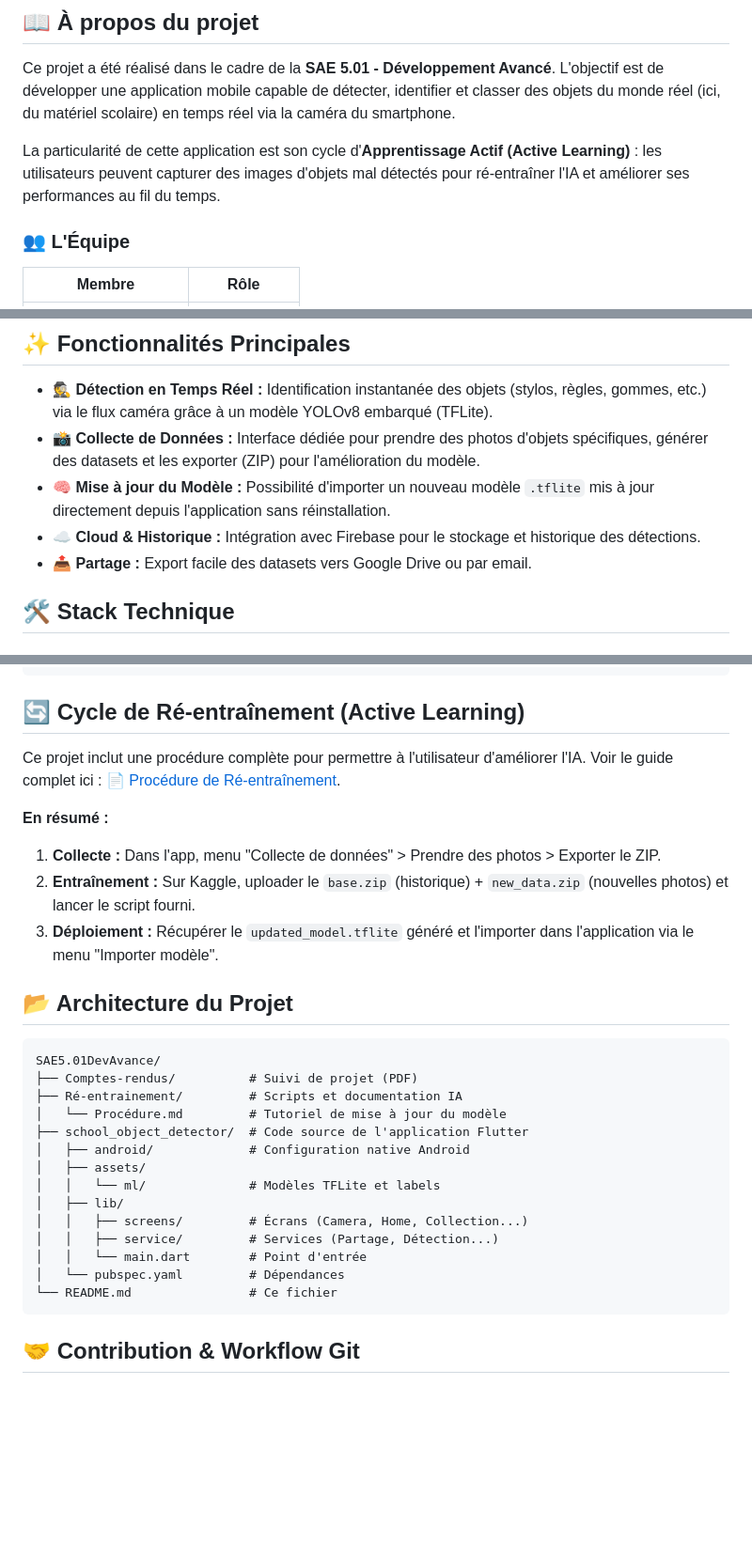
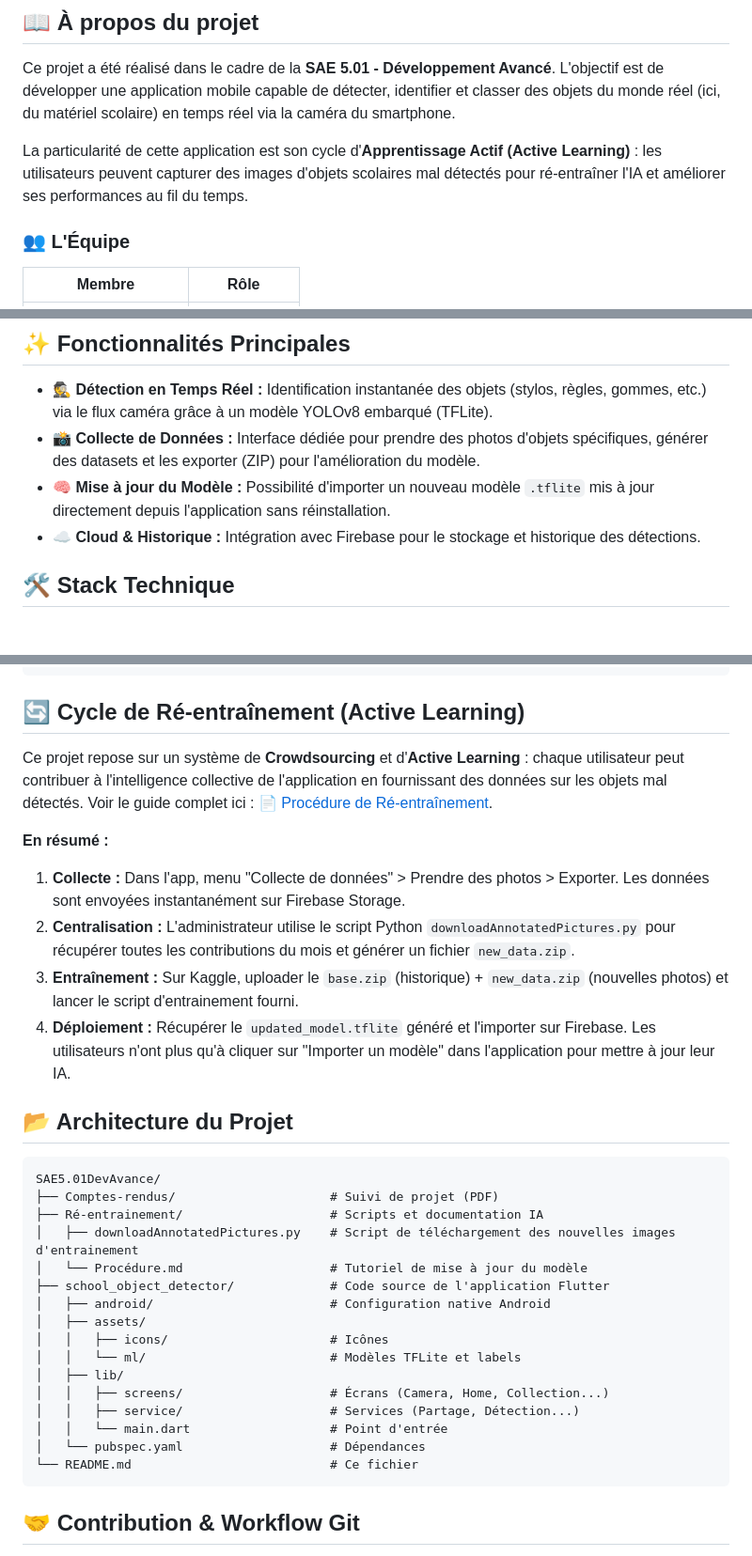
Before and after one commit to EskYzK/SAE5.01DevAvance, a Markdown page: README.md, 3 parts joined by grey strips. Shown at 94% size. Rendered like a GitHub page; blank space fills up the shorter version.

Commit message:
:memo: Mise à jour de la documentation du projet

````diff
--- a/README.md
+++ b/README.md
@@ -6,7 +6,7 @@
 
 Ce projet a été réalisé dans le cadre de la **SAE 5.01 - Développement Avancé**. L'objectif est de développer une application mobile capable de détecter, identifier et classer des objets du monde réel (ici, du matériel scolaire) en temps réel via la caméra du smartphone.
 
-La particularité de cette application est son cycle d'**Apprentissage Actif (Active Learning)** : les utilisateurs peuvent capturer des images d'objets mal détectés pour ré-entraîner l'IA et améliorer ses performances au fil du temps.
+La particularité de cette application est son cycle d'**Apprentissage Actif (Active Learning)** : les utilisateurs peuvent capturer des images d'objets scolaires mal détectés pour ré-entraîner l'IA et améliorer ses performances au fil du temps.
 
 ### 👥 L'Équipe
 
@@ -24,7 +24,6 @@ La particularité de cette application est son cycle d'**Apprentissage Actif (Ac
 * **📸 Collecte de Données :** Interface dédiée pour prendre des photos d'objets spécifiques, générer des datasets et les exporter (ZIP) pour l'amélioration du modèle.
 * **🧠 Mise à jour du Modèle :** Possibilité d'importer un nouveau modèle `.tflite` mis à jour directement depuis l'application sans réinstallation.
 * **☁️ Cloud & Historique :** Intégration avec Firebase pour le stockage et historique des détections.
-* **📤 Partage :** Export facile des datasets vers Google Drive ou par email.
 
 
 ## 🛠️ Stack Technique
@@ -77,32 +76,35 @@ flutter run
 
 ## 🔄 Cycle de Ré-entraînement (Active Learning)
 
-Ce projet inclut une procédure complète pour permettre à l'utilisateur d'améliorer l'IA. Voir le guide complet ici : [📄 Procédure de Ré-entraînement](R%C3%A9-entrainement/Proc%C3%A9dure.md).
+Ce projet repose sur un système de **Crowdsourcing** et d'**Active Learning** : chaque utilisateur peut contribuer à l'intelligence collective de l'application en fournissant des données sur les objets mal détectés. Voir le guide complet ici : [📄 Procédure de Ré-entraînement](R%C3%A9-entrainement/Proc%C3%A9dure.md).
 
 **En résumé :**
 
-1. **Collecte :** Dans l'app, menu "Collecte de données" > Prendre des photos > Exporter le ZIP.
-2. **Entraînement :** Sur Kaggle, uploader le `base.zip` (historique) + `new_data.zip` (nouvelles photos) et lancer le script fourni.
-3. **Déploiement :** Récupérer le `updated_model.tflite` généré et l'importer dans l'application via le menu "Importer modèle".
+1. **Collecte :** Dans l'app, menu "Collecte de données" > Prendre des photos > Exporter. Les données sont envoyées instantanément sur Firebase Storage.
+2. **Centralisation :** L'administrateur utilise le script Python `downloadAnnotatedPictures.py` pour récupérer toutes les contributions du mois et générer un fichier `new_data.zip`.
+3. **Entraînement :** Sur Kaggle, uploader le `base.zip` (historique) + `new_data.zip` (nouvelles photos) et lancer le script d'entrainement fourni.
+4. **Déploiement :** Récupérer le `updated_model.tflite` généré et l'importer sur Firebase. Les utilisateurs n'ont plus qu'à cliquer sur "Importer un modèle" dans l'application pour mettre à jour leur IA.
 
 
 ## 📂 Architecture du Projet
 
 ```
 SAE5.01DevAvance/
-├── Comptes-rendus/          # Suivi de projet (PDF)
-├── Ré-entrainement/         # Scripts et documentation IA
-│   └── Procédure.md         # Tutoriel de mise à jour du modèle
-├── school_object_detector/  # Code source de l'application Flutter
-│   ├── android/             # Configuration native Android
+├── Comptes-rendus/                     # Suivi de projet (PDF)
+├── Ré-entrainement/                    # Scripts et documentation IA
+│   ├── downloadAnnotatedPictures.py    # Script de téléchargement des nouvelles images d'entrainement
+│   └── Procédure.md                    # Tutoriel de mise à jour du modèle
+├── school_object_detector/             # Code source de l'application Flutter
+│   ├── android/                        # Configuration native Android
 │   ├── assets/
-│   │   └── ml/              # Modèles TFLite et labels
+│   │   ├── icons/                      # Icônes
+│   │   └── ml/                         # Modèles TFLite et labels
 │   ├── lib/
-│   │   ├── screens/         # Écrans (Camera, Home, Collection...)
-│   │   ├── service/         # Services (Partage, Détection...)
-│   │   └── main.dart        # Point d'entrée
-│   └── pubspec.yaml         # Dépendances
-└── README.md                # Ce fichier
+│   │   ├── screens/                    # Écrans (Camera, Home, Collection...)
+│   │   ├── service/                    # Services (Partage, Détection...)
+│   │   └── main.dart                   # Point d'entrée
+│   └── pubspec.yaml                    # Dépendances
+└── README.md                           # Ce fichier
 ```
 
 
````
Also changed, not shown: Ré-entrainement/Procédure.md (+55 -34 lines).
